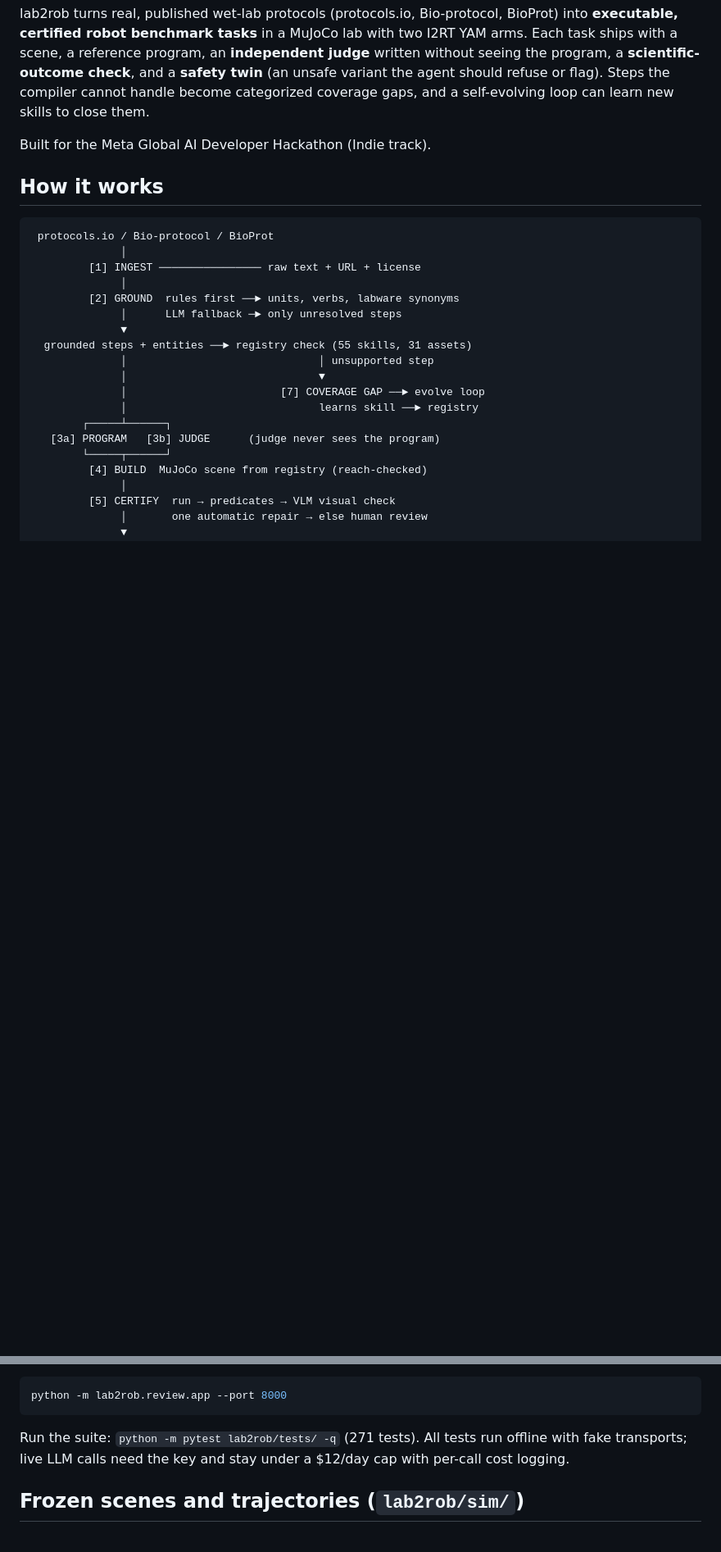
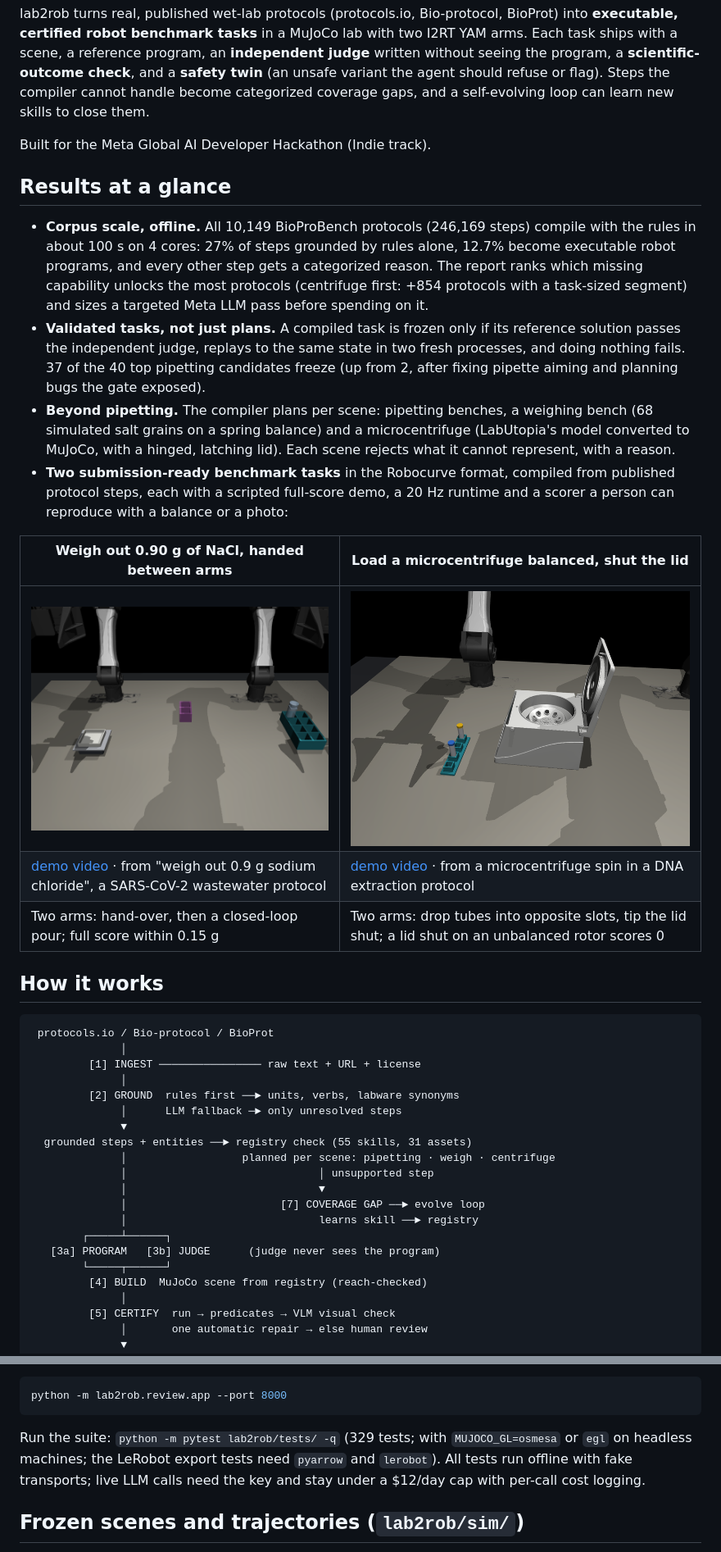
Before and after one commit to Fernando23LM/lab2rob, a Markdown page: README.md, 2 parts joined by grey strips. Shown at 82% size. GitHub-like rendering; pictures changed too: demo_assets/task_centrifuge_setup.png (added), demo_assets/task_weigh_setup.png (added); blank space fills up the shorter version.

````diff
--- a/README.md
+++ b/README.md
@@ -11,6 +11,34 @@ close them.
 
 Built for the Meta Global AI Developer Hackathon (Indie track).
 
+## Results at a glance
+
+- **Corpus scale, offline.** All 10,149 BioProBench protocols (246,169
+  steps) compile with the rules in about 100 s on 4 cores: 27% of steps
+  grounded by rules alone, 12.7% become executable robot programs, and every
+  other step gets a categorized reason. The report ranks which missing
+  capability unlocks the most protocols (centrifuge first: +854 protocols with
+  a task-sized segment) and sizes a targeted Meta LLM pass before spending on
+  it.
+- **Validated tasks, not just plans.** A compiled task is frozen only if its
+  reference solution passes the independent judge, replays to the same state
+  in two fresh processes, and doing nothing fails. 37 of the 40 top pipetting
+  candidates freeze (up from 2, after fixing pipette aiming and planning bugs
+  the gate exposed).
+- **Beyond pipetting.** The compiler plans per scene: pipetting benches, a
+  weighing bench (68 simulated salt grains on a spring balance) and a
+  microcentrifuge (LabUtopia's model converted to MuJoCo, with a hinged,
+  latching lid). Each scene rejects what it cannot represent, with a reason.
+- **Two submission-ready benchmark tasks** in the Robocurve format, compiled
+  from published protocol steps, each with a scripted full-score demo, a
+  20 Hz runtime and a scorer a person can reproduce with a balance or a photo:
+
+| Weigh out 0.90 g of NaCl, handed between arms | Load a microcentrifuge balanced, shut the lid |
+|---|---|
+| ![weighing setup](demo_assets/task_weigh_setup.png) | ![centrifuge setup](demo_assets/task_centrifuge_setup.png) |
+| [demo video](demo_assets/task_weigh_demo.mp4) · from "weigh out 0.9 g sodium chloride", a SARS-CoV-2 wastewater protocol | [demo video](demo_assets/task_centrifuge_demo.mp4) · from a microcentrifuge spin in a DNA extraction protocol |
+| Two arms: hand-over, then a closed-loop pour; full score within 0.15 g | Two arms: drop tubes into opposite slots, tip the lid shut; a lid shut on an unbalanced rotor scores 0 |
+
 ## How it works
 
 ```
@@ -22,6 +50,7 @@ Built for the Meta Global AI Developer Hackathon (Indie track).
               │      LLM fallback ─► only unresolved steps
               ▼
   grounded steps + entities ──► registry check (55 skills, 31 assets)
+              │                  planned per scene: pipetting · weigh · centrifuge
               │                              │ unsupported step
               │                              ▼
               │                        [7] COVERAGE GAP ──► evolve loop
@@ -70,7 +99,9 @@ Review and ground protocols in a browser (stdlib only, no install):
 python -m lab2rob.review.app --port 8000
 ```
 
-Run the suite: `python -m pytest lab2rob/tests/ -q` (271 tests).
+Run the suite: `python -m pytest lab2rob/tests/ -q` (329 tests; with
+`MUJOCO_GL=osmesa` or `egl` on headless machines; the LeRobot export tests
+need `pyarrow` and `lerobot`).
 All tests run offline with fake transports; live LLM calls need the key and
 stay under a $12/day cap with per-call cost logging.
 
````
Also changed, not shown: other parts of README.md (+28 -8 lines), 2 other files.
